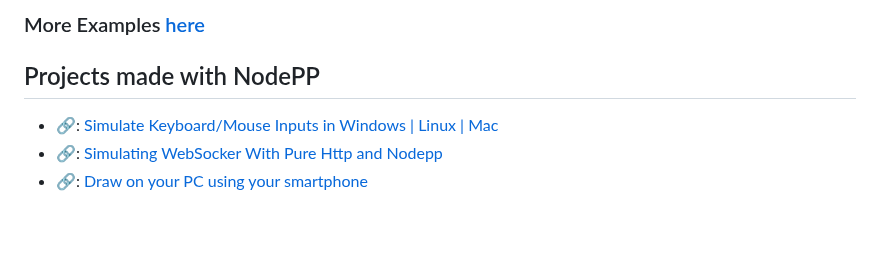
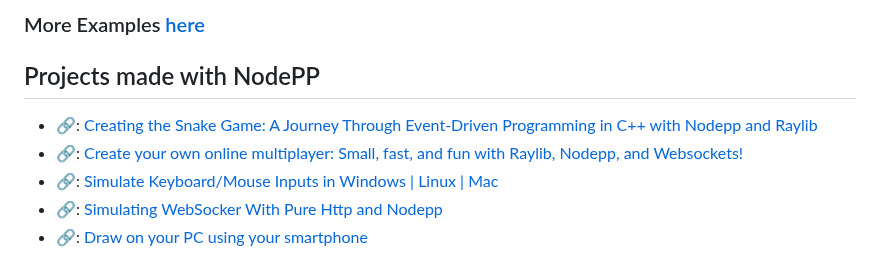
Before and after one commit to NodeppOficial/nodepp, a Markdown page: README.md, the part around the change. Rendered like a GitHub page; blank space fills up the shorter version.

```diff
--- a/README.md
+++ b/README.md
@@ -78,6 +78,8 @@ void onMain(){
 ### More Examples [here](https://github.com/NodeppOficial/Nodepp/tree/main/examples)
 
 ## Projects made with NodePP
+- 🔗: [Creating the Snake Game: A Journey Through Event-Driven Programming in C++ with Nodepp and Raylib](https://medium.com/@EDBCBlog/creating-the-snake-game-a-journey-through-event-driven-programming-in-c-with-nodepp-and-raylib-eb362eb51c8b)
+- 🔗: [Create your own online multiplayer: Small, fast, and fun with Raylib, Nodepp, and Websockets!](https://medium.com/@EDBCBlog/create-your-own-online-multiplayer-small-fast-and-fun-with-raylib-nodepp-and-websockets-190f5c174094)
 - 🔗: [Simulate Keyboard/Mouse Inputs in Windows | Linux | Mac ](https://github.com/NodeppOficial/nodepp-input)
 - 🔗: [Simulating WebSocker With Pure Http and Nodepp](https://github.com/ConvoOfficial/HTTPSocket)
 - 🔗: [Draw on your PC using your smartphone](https://github.com/ScreenDraw/PCDraw)
```
